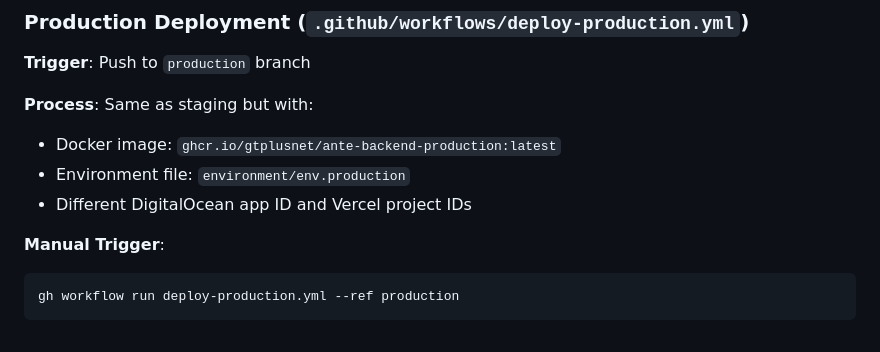
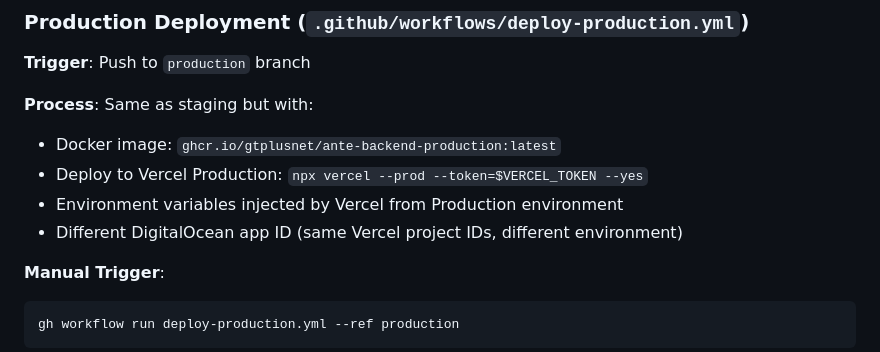
Before and after one commit to gtplusnet/ante-official, a Markdown page: documentation/infrastructure/deployment-guide.md, the part around one of its changes. Rendered like a GitHub page.

````diff
--- a/documentation/infrastructure/deployment-guide.md
+++ b/documentation/infrastructure/deployment-guide.md
@@ -126,8 +141,9 @@ gh workflow run deploy.yml --ref main
 
 **Process**: Same as staging but with:
 - Docker image: `ghcr.io/gtplusnet/ante-backend-production:latest`
-- Environment file: `environment/env.production`
-- Different DigitalOcean app ID and Vercel project IDs
+- Deploy to Vercel Production: `npx vercel --prod --token=$VERCEL_TOKEN --yes`
+- Environment variables injected by Vercel from Production environment
+- Different DigitalOcean app ID (same Vercel project IDs, different environment)
 
 **Manual Trigger**:
 ```bash
````
Also changed, not shown: other parts of documentation/infrastructure/deployment-guide.md (+62 -32 lines).
